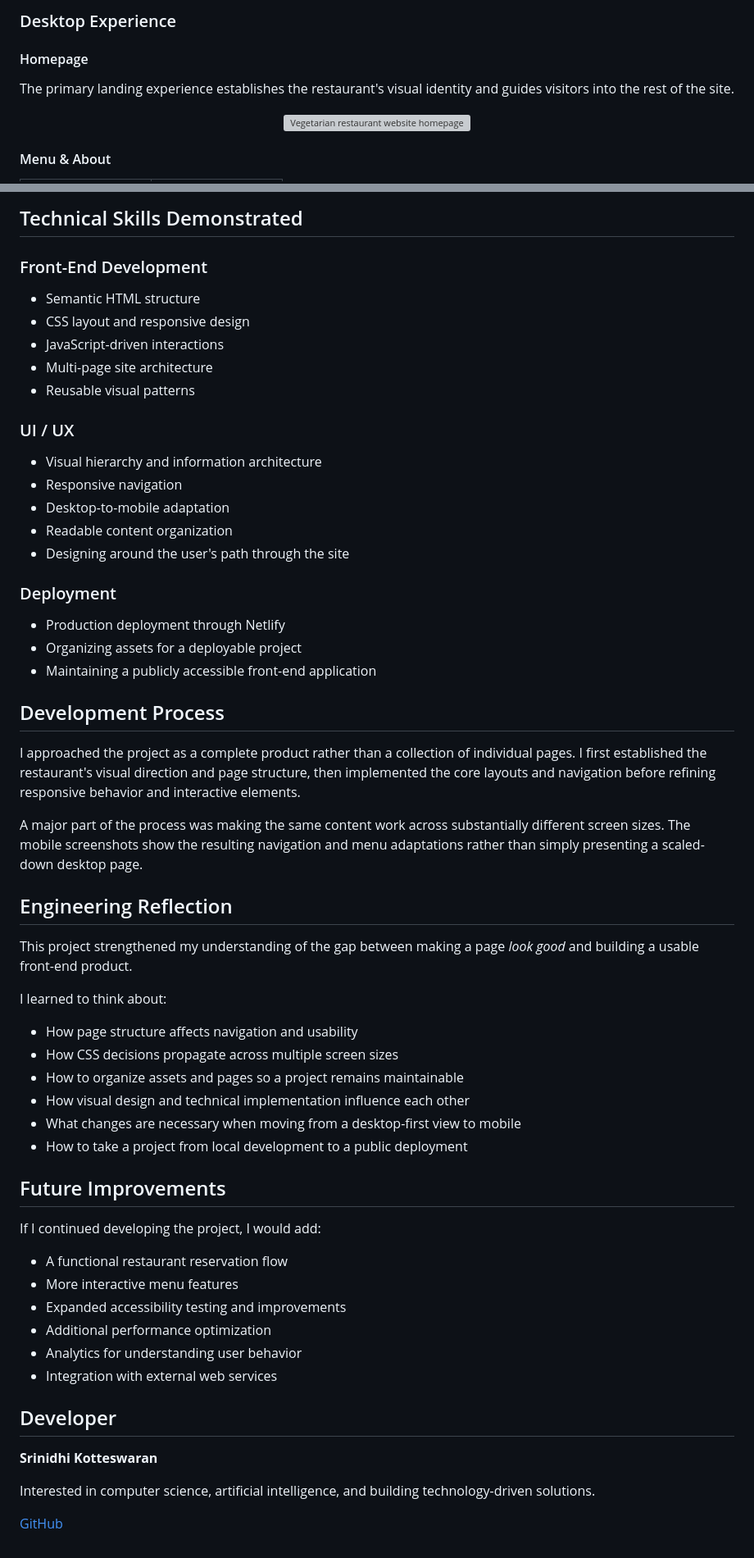
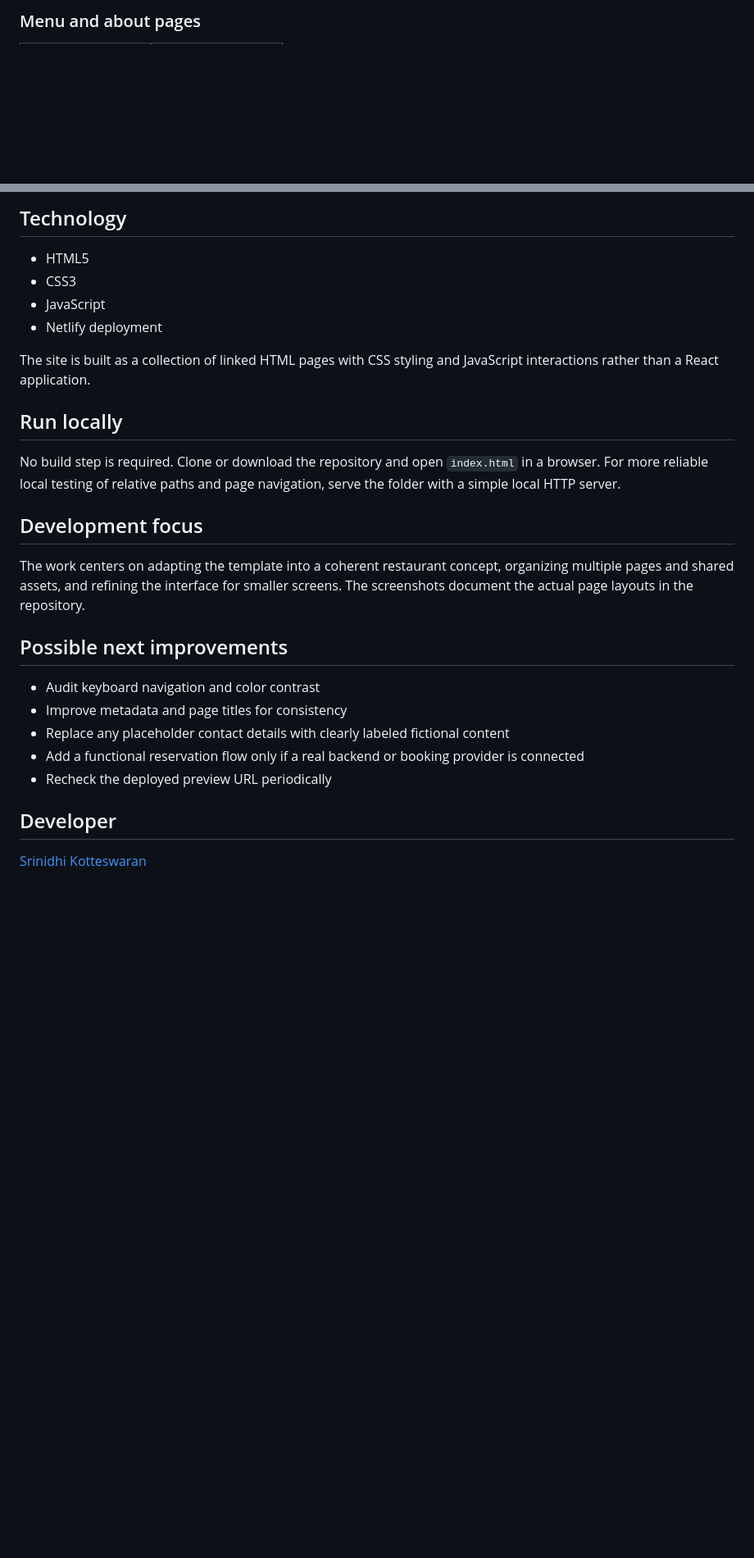
Before and after one commit to SrinidhiKotteswaran/Vegetarian-restaurant-website, a Markdown page: README.md, 2 parts joined by grey strips. Shown at 82% size. Rendered like a GitHub page; blank space fills up the shorter version; grey boxes are pictures that could not be loaded.

Commit message:
Polish restaurant website README

```diff
--- a/README.md
+++ b/README.md
@@ -37,15 +23,4 @@ The screenshots below show the main user-facing experience across desktop and mo
 
-### Desktop Experience
-
-#### Homepage
-
-The primary landing experience establishes the restaurant's visual identity and guides visitors into the rest of the site.
-
-<p align="center">
-  <img src="screenshots/homepage.png" alt="Vegetarian restaurant website homepage" width="850">
-</p>
-
-#### Menu & About
-
+### Menu and about pages
 <table>
   <tr>
@@ -85,64 +40,31 @@ The interface was designed to adapt to smaller screens, including a mobile navig
   </tr>
 </table>
 
-## Technical Skills Demonstrated
+## Technology
 
-### Front-End Development
+- HTML5
+- CSS3
+- JavaScript
+- Netlify deployment
 
-- Semantic HTML structure
-- CSS layout and responsive design
-- JavaScript-driven interactions
-- Multi-page site architecture
-- Reusable visual patterns
+The site is built as a collection of linked HTML pages with CSS styling and JavaScript interactions rather than a React application.
 
-### UI / UX
+## Run locally
 
-- Visual hierarchy and information architecture
-- Responsive navigation
-- Desktop-to-mobile adaptation
-- Readable content organization
-- Designing around the user's path through the site
+No build step is required. Clone or download the repository and open `index.html` in a browser. For more reliable local testing of relative paths and page navigation, serve the folder with a simple local HTTP server.
 
-### Deployment
+## Development focus
 
-- Production deployment through Netlify
-- Organizing assets for a deployable project
-- Maintaining a publicly accessible front-end application
+The work centers on adapting the template into a coherent restaurant concept, organizing multiple pages and shared assets, and refining the interface for smaller screens. The screenshots document the actual page layouts in the repository.
 
-## Development Process
+## Possible next improvements
 
-I approached the project as a complete product rather than a collection of individual pages. I first established the restaurant's visual direction and page structure, then implemented the core layouts and navigation before refining responsive behavior and interactive elements.
-
-A major part of the process was making the same content work across substantially different screen sizes. The mobile screenshots show the resulting navigation and menu adaptations rather than simply presenting a scaled-down desktop page.
-
-## Engineering Reflection
-
-This project strengthened my understanding of the gap between making a page *look good* and building a usable front-end product.
-
-I learned to think about:
-
-- How page structure affects navigation and usability
-- How CSS decisions propagate across multiple screen sizes
-- How to organize assets and pages so a project remains maintainable
-- How visual design and technical implementation influence each other
-- What changes are necessary when moving from a desktop-first view to mobile
-- How to take a project from local development to a public deployment
-
-## Future Improvements
-
-If I continued developing the project, I would add:
-
-- A functional restaurant reservation flow
-- More interactive menu features
-- Expanded accessibility testing and improvements
-- Additional performance optimization
-- Analytics for understanding user behavior
-- Integration with external web services
+- Audit keyboard navigation and color contrast
+- Improve metadata and page titles for consistency
+- Replace any placeholder contact details with clearly labeled fictional content
+- Add a functional reservation flow only if a real backend or booking provider is connected
+- Recheck the deployed preview URL periodically
 
 ## Developer
 
-**Srinidhi Kotteswaran**
-
-Interested in computer science, artificial intelligence, and building technology-driven solutions.
-
-[GitHub](https://github.com/SrinidhiKotteswaran)
+[Srinidhi Kotteswaran](https://github.com/SrinidhiKotteswaran)
```
Also changed, not shown: other parts of README.md (+21 -55 lines).
